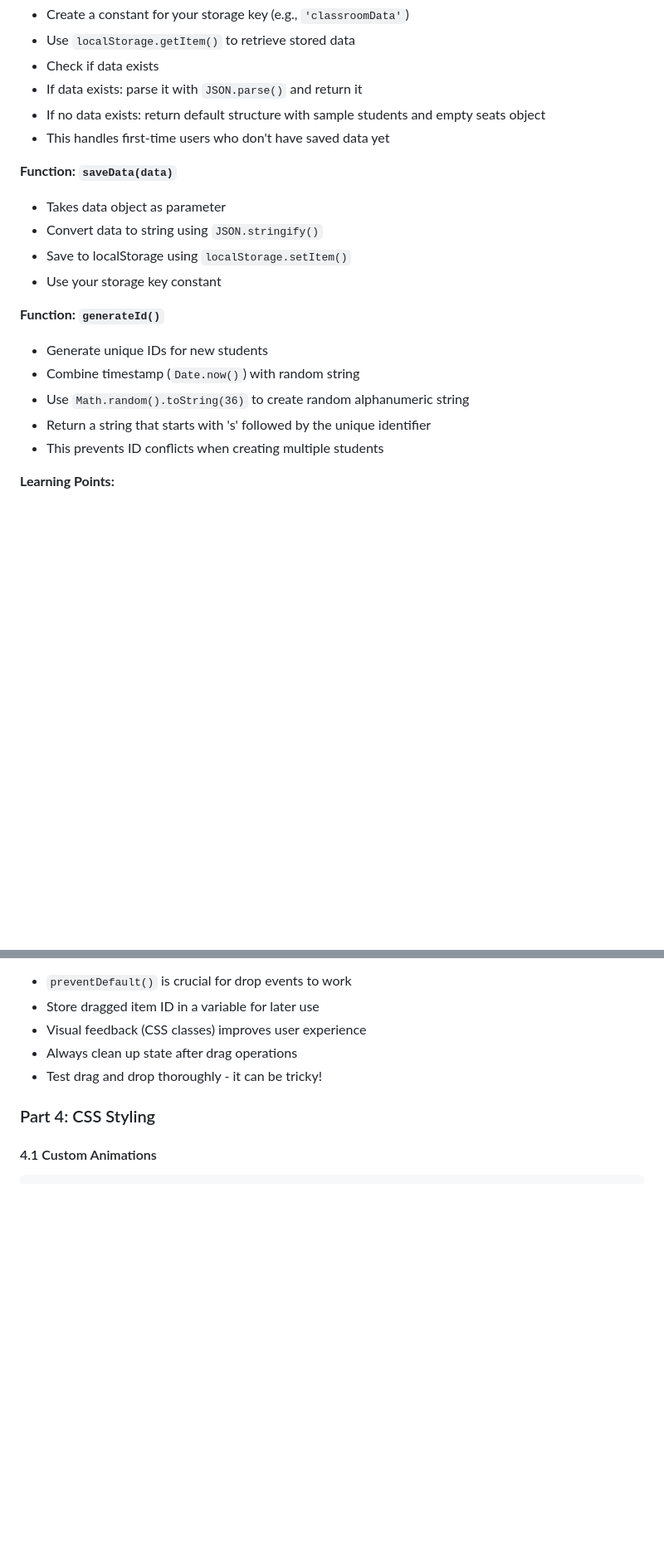
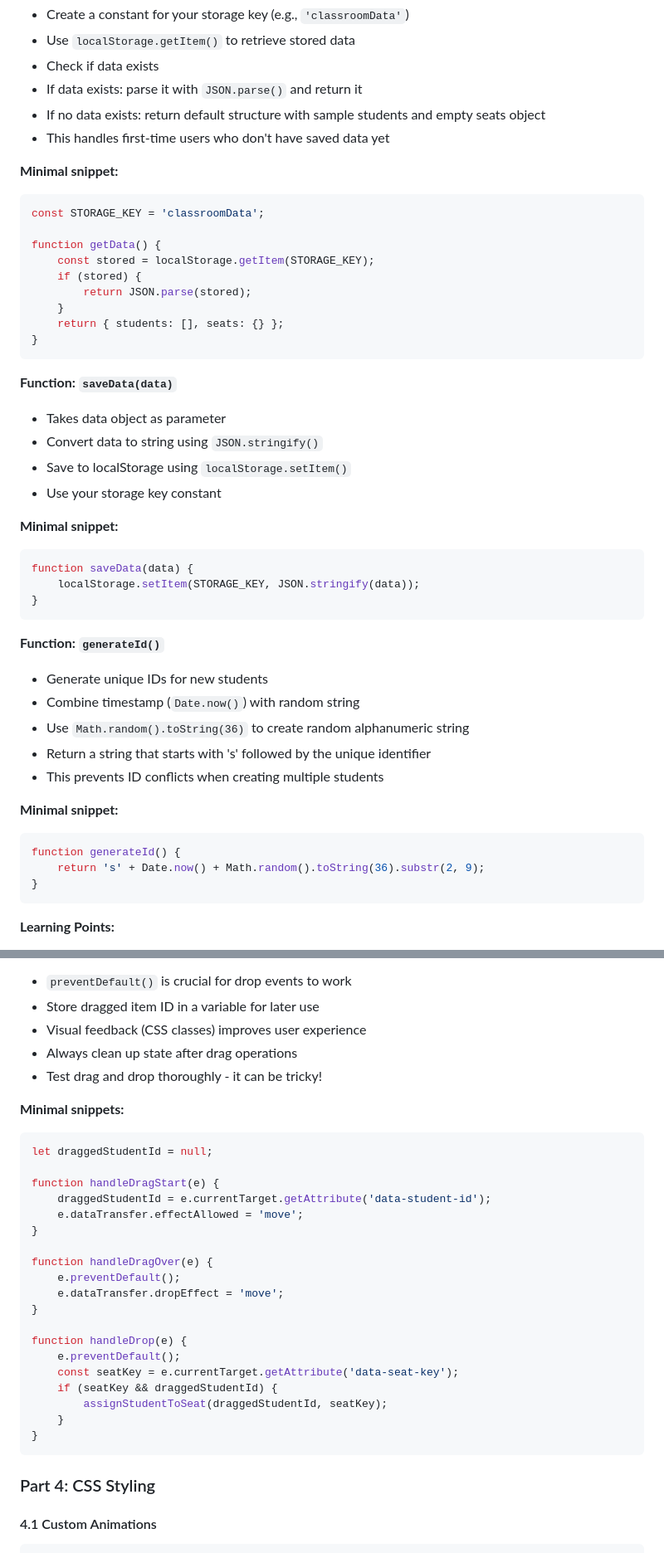
Before and after one commit to Said-Aabilla/classroom-management-system, a Markdown page: README.md, 2 parts joined by grey strips. Shown at 83% size. GitHub-like rendering; blank space fills up the shorter version.

````diff
--- a/README.md
+++ b/README.md
@@ -226,11 +226,31 @@ Create functions to handle data storage and retrieval:
 - If no data exists: return default structure with sample students and empty seats object
 - This handles first-time users who don't have saved data yet
 
+**Minimal snippet:**
+```javascript
+const STORAGE_KEY = 'classroomData';
+
+function getData() {
+    const stored = localStorage.getItem(STORAGE_KEY);
+    if (stored) {
+        return JSON.parse(stored);
+    }
+    return { students: [], seats: {} };
+}
+```
+
 **Function: `saveData(data)`**
 - Takes data object as parameter
 - Convert data to string using `JSON.stringify()`
 - Save to localStorage using `localStorage.setItem()`
 - Use your storage key constant
+
+**Minimal snippet:**
+```javascript
+function saveData(data) {
+    localStorage.setItem(STORAGE_KEY, JSON.stringify(data));
+}
+```
 
 **Function: `generateId()`**
 - Generate unique IDs for new students
@@ -238,6 +258,13 @@ Create functions to handle data storage and retrieval:
 - Use `Math.random().toString(36)` to create random alphanumeric string
 - Return a string that starts with 's' followed by the unique identifier
 - This prevents ID conflicts when creating multiple students
+
+**Minimal snippet:**
+```javascript
+function generateId() {
+    return 's' + Date.now() + Math.random().toString(36).substr(2, 9);
+}
+```
 
 **Learning Points:**
 - Functions encapsulate reusable logic
@@ -515,6 +614,29 @@ You'll need to handle these four drag events:
 - Visual feedback (CSS classes) improves user experience
 - Always clean up state after drag operations
 - Test drag and drop thoroughly - it can be tricky!
+
+**Minimal snippets:**
+```javascript
+let draggedStudentId = null;
+
+function handleDragStart(e) {
+    draggedStudentId = e.currentTarget.getAttribute('data-student-id');
+    e.dataTransfer.effectAllowed = 'move';
+}
+
+function handleDragOver(e) {
+    e.preventDefault();
+    e.dataTransfer.dropEffect = 'move';
+}
+
+function handleDrop(e) {
+    e.preventDefault();
+    const seatKey = e.currentTarget.getAttribute('data-seat-key');
+    if (seatKey && draggedStudentId) {
+        assignStudentToSeat(draggedStudentId, seatKey);
+    }
+}
+```
 
 ### Part 4: CSS Styling
 
````
Also changed, not shown: other parts of README.md (+137 -0 lines).
